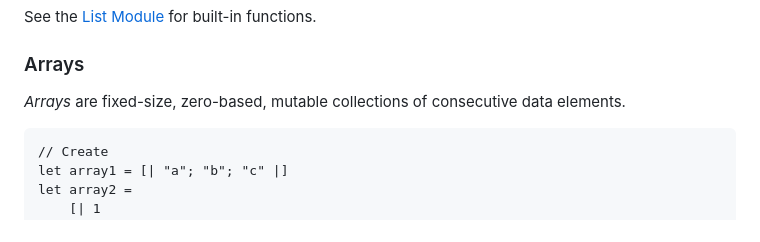
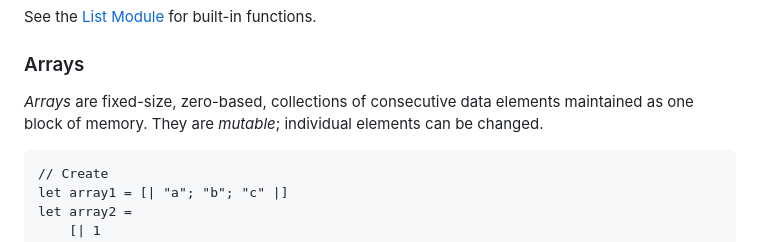
Before and after one commit to fsprojects/fsharp-cheatsheet, a Markdown page: docs/fsharp-cheatsheet.md, the part around the change. Drawn GitHub-style.

Commit message:
Update docs/fsharp-cheatsheet.md
Co-authored-by: Ruben Bartelink <ruben@bartelink.com>

```diff
--- a/docs/fsharp-cheatsheet.md
+++ b/docs/fsharp-cheatsheet.md
@@ -271,7 +271,7 @@ See the [List Module](https://fsharp.github.io/fsharp-core-docs/reference/fsharp
 
 ### Arrays
 
-*Arrays* are fixed-size, zero-based, mutable collections of consecutive data elements.
+*Arrays* are fixed-size, zero-based, collections of consecutive data elements maintained as one block of memory. They are *mutable*; individual elements can be changed.
 
     // Create
     let array1 = [| "a"; "b"; "c" |]
```
